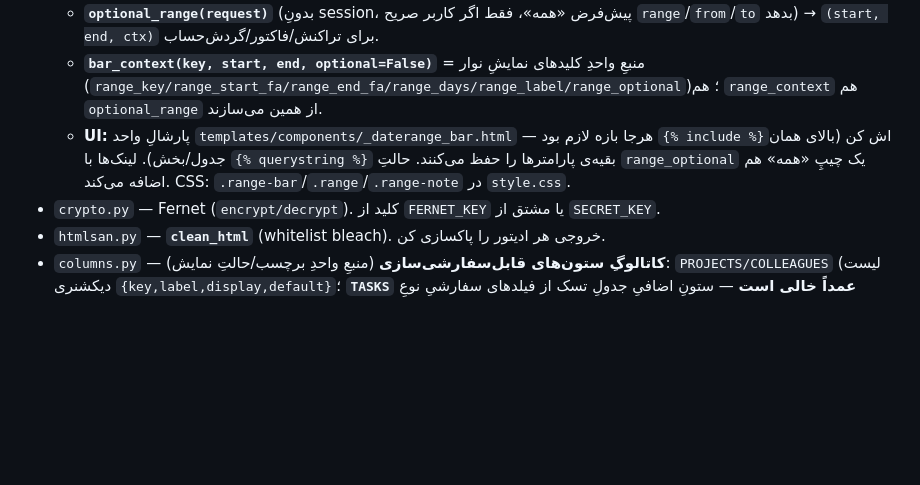
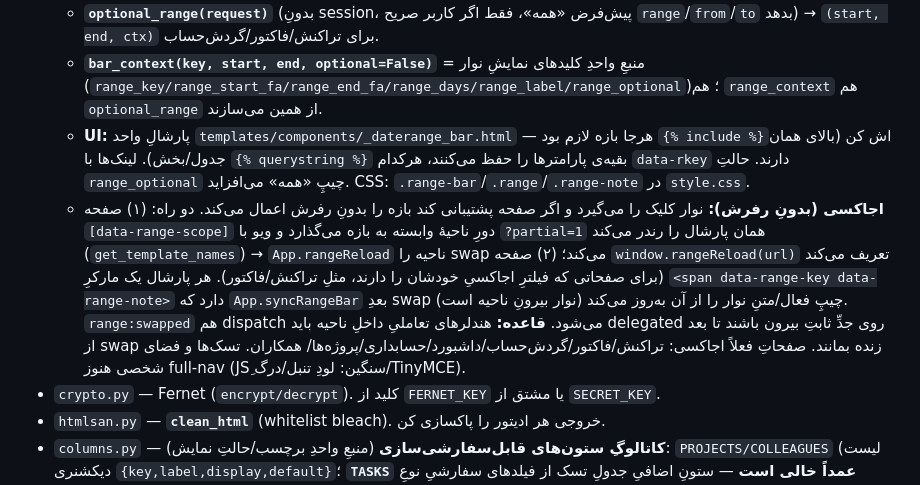
Before and after one commit to meidane/Seo-manager, a Markdown page: core/CLAUDE.md, the part around the change. Rendered like a GitHub page; blank space fills up the shorter version.

Commit message:
هینت: مکانیزمِ اجاکسیِ نوارِ تاریخ (core/CLAUDE.md)
Co-Authored-By: Claude Opus 4.8 <noreply@anthropic.com>
Claude-Session: https://claude.ai/code/session_01F162i93WQVYLNEupQhU4Bi

```diff
--- a/core/CLAUDE.md
+++ b/core/CLAUDE.md
@@ -21,8 +21,18 @@
     `range_context` هم `optional_range` از همین می‌سازند.
   - **UI:** پارشالِ واحد `templates/components/_daterange_bar.html` — هرجا بازه لازم بود
     `{% include %}`اش کن (بالای همان جدول/بخش). لینک‌ها با `{% querystring %}` بقیه‌ی
-    پارامترها را حفظ می‌کنند. حالتِ `range_optional` یک چیپِ «همه» هم اضافه می‌کند.
+    پارامترها را حفظ می‌کنند، هرکدام `data-rkey` دارند. حالتِ `range_optional` چیپِ «همه» می‌افزاید.
     CSS: `.range-bar`/`.range`/`.range-note` در `style.css`.
+  - **اجاکسی (بدونِ رفرش):** نوار کلیک را می‌گیرد و اگر صفحه پشتیبانی کند بازه را بدونِ رفرش
+    اعمال می‌کند. دو راه: (۱) صفحه `[data-range-scope]` دورِ ناحیهٔ وابسته به بازه می‌گذارد و
+    ویو با `?partial=1` همان پارشال را رندر می‌کند (`get_template_names`) → `App.rangeReload`
+    ناحیه را swap می‌کند؛ (۲) صفحه `window.rangeReload(url)` تعریف می‌کند (برای صفحاتی که
+    فیلترِ اجاکسیِ خودشان را دارند، مثلِ تراکنش/فاکتور). هر پارشال یک مارکرِ
+    `<span data-range-key data-range-note>` دارد که `App.syncRangeBar` بعدِ swap چیپِ فعال/متنِ
+    نوار را از آن به‌روز می‌کند (نوار بیرونِ ناحیه است). `range:swapped` هم dispatch می‌شود.
+    **قاعده:** هندلرهای تعاملیِ داخلِ ناحیه باید delegated روی جدِّ ثابتِ بیرون باشند تا بعد از
+    swap زنده بمانند. صفحاتِ فعلاً اجاکسی: تراکنش/فاکتور/گردش‌حساب/داشبورد/حسابداری/پروژه‌ها/
+    همکاران. تسک‌ها و فضای شخصی هنوز full-nav (JSِ سنگین: لودِ تنبل/درگ/TinyMCE).
 - `crypto.py` — Fernet (`encrypt/decrypt`). کلید از `FERNET_KEY` یا مشتق از `SECRET_KEY`.
 - `htmlsan.py` — **`clean_html`** (whitelist bleach). خروجی هر ادیتور را پاکسازی کن.
 - `columns.py` — **کاتالوگِ ستون‌های قابل‌سفارشی‌سازی** (منبعِ واحدِ برچسب/حالتِ نمایش):
```
